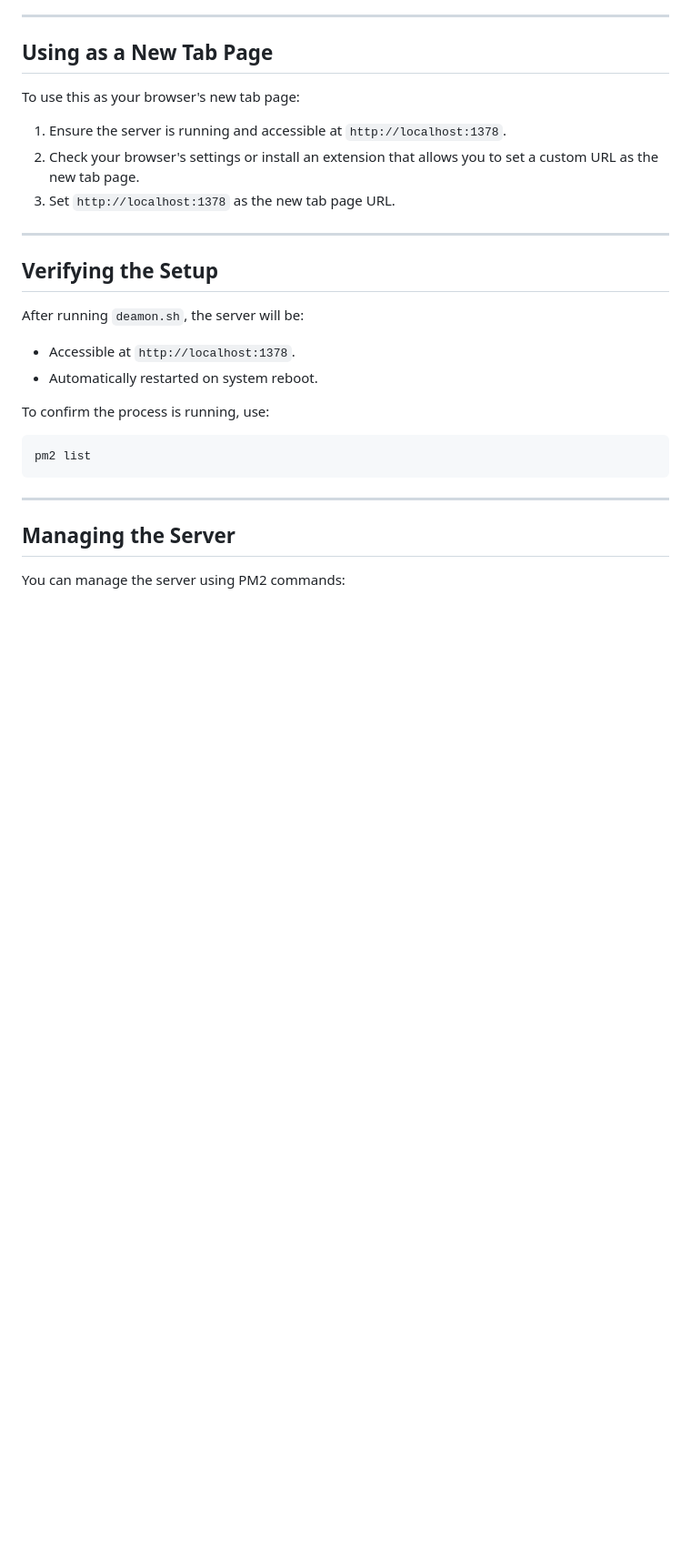
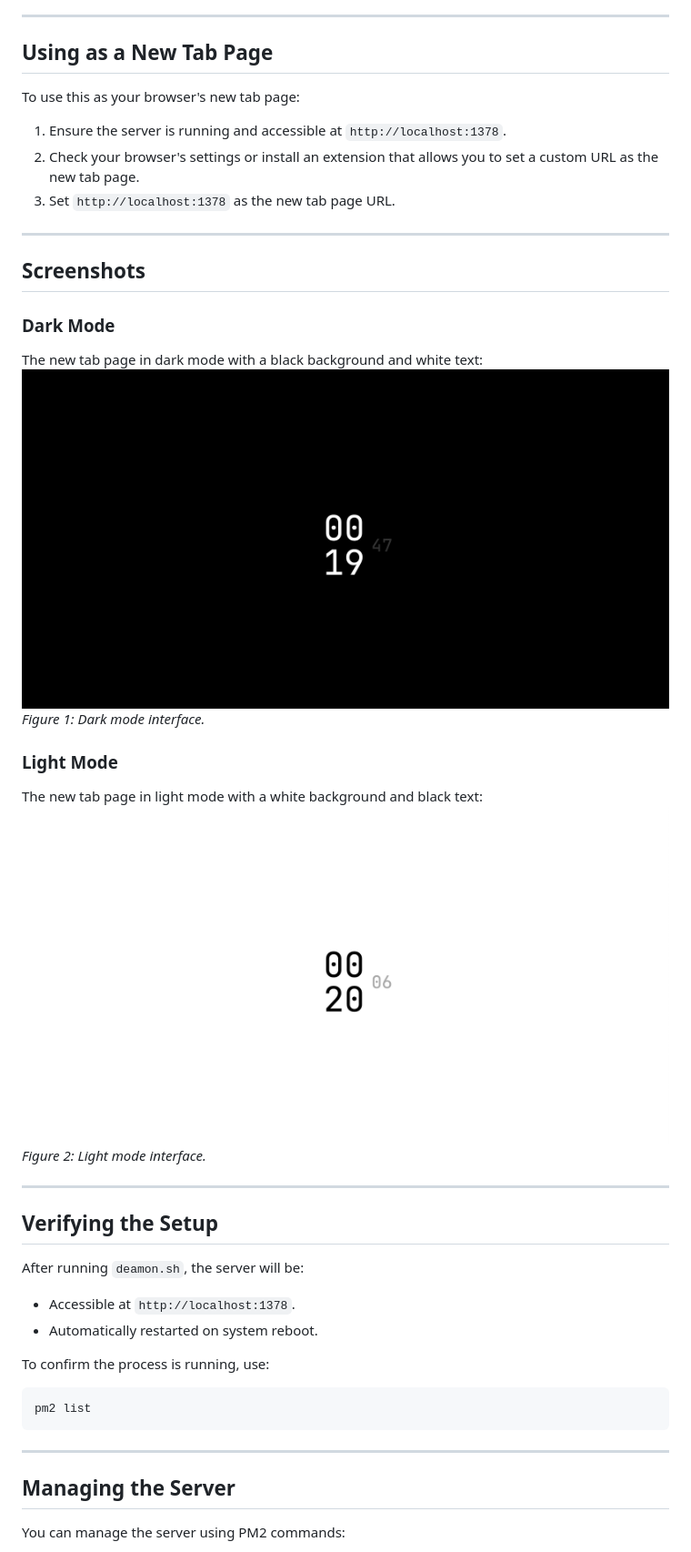
Before and after one commit to amir78729/new-tab, a Markdown page: readme.md, the part around the change printed below. Shown: that part at 91% size. Drawn GitHub-style; pictures changed too: dark.png (added), light.png (added); blank space fills up the shorter version.

Commit message:
docs: add screenshots to readme file

```diff
--- a/readme.md
+++ b/readme.md
@@ -75,6 +77,22 @@ To use this as your browser's new tab page:
 
 ---
 
+## Screenshots
+
+### Dark Mode
+
+The new tab page in dark mode with a black background and white text:
+![Dark Mode](./dark.png)
+_Figure 1: Dark mode interface._
+
+### Light Mode
+
+The new tab page in light mode with a white background and black text:
+![Light Mode](./light.png)
+_Figure 2: Light mode interface._
+
+---
+
 ## Verifying the Setup
 
 After running `deamon.sh`, the server will be:
```
Also changed, not shown: other parts of readme.md (+8 -18 lines).
